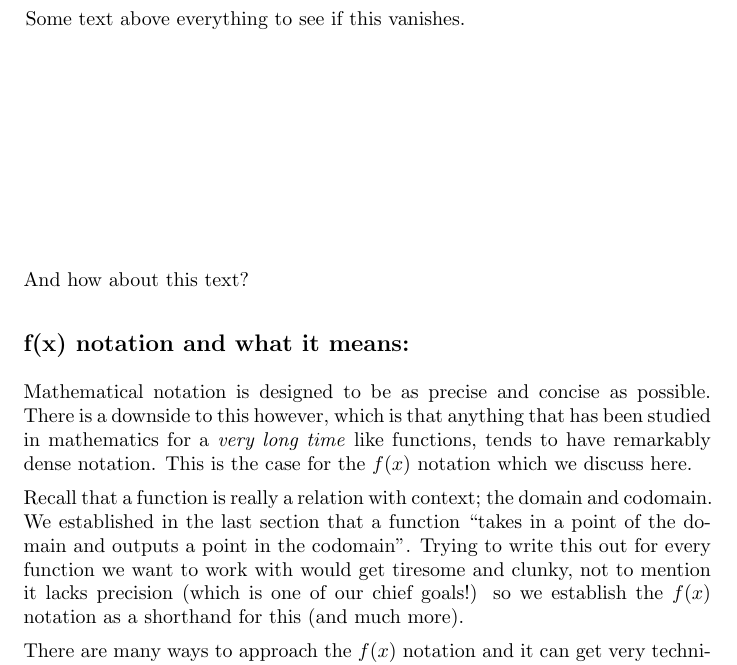
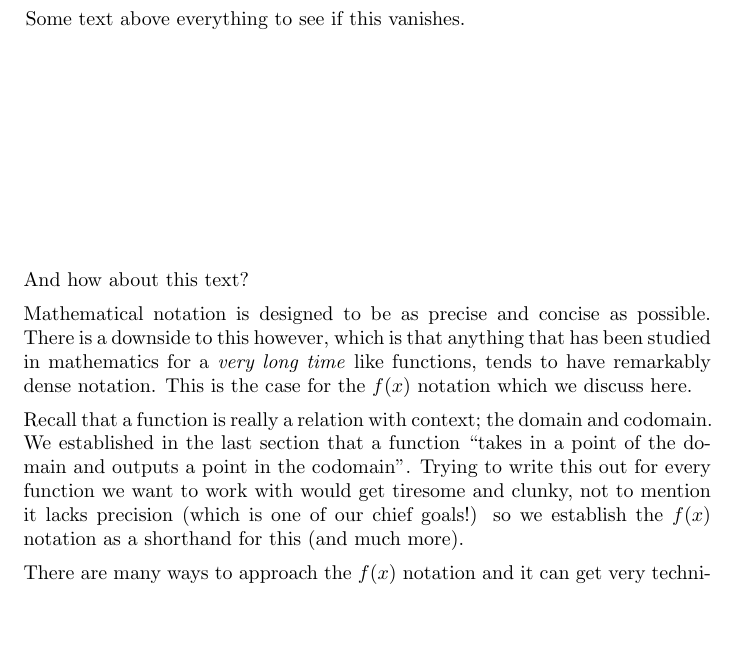
Before and after one commit to XronosUF/mac1140, a LaTeX document (functions/JasonsDevPage.tex): part of page 1 of 3, cut so that both start at the same text, the shorter picture padded with empty space. Compiled offline with pdfLaTeX.

```diff
--- a/functions/JasonsDevPage.tex
+++ b/functions/JasonsDevPage.tex
@@ -1,5 +1,5 @@
 \documentclass{ximera}
-\usepackage{mdframed}
+
 \title{$f(x)$ Notation}
 \begin{document}
 \begin{abstract}
@@ -12,32 +12,19 @@
 
 And how about this text?
 
-\mdfdefinestyle{problem-env}{% This is the (default) style for problem environments.
-%%%         Line information for borders.
-        linewidth=          1pt,%
-        roundcorner=        8pt,%   This rounds the corner a bit to improve aesthetic.
-%    outerlinewidth=     1pt,%  Suggest only using linewidth for universal borders.
-%    innerlinewidth=     1pt,%  Suggest only using linewidth for universal borders.
-%%%         Spacing Information
-        skipabove=          10pt,%                      Space above the background coloring and the previous text line.
-        skipbelow=          10pt,%                      Space below the background coloring and the next text line.
-        innertopmargin=     6pt,%                       Space between the first text line within a colored box and the top of the color box.
-        innerbottommargin=  6pt,%                       Space between the bottom text line within a colored box and the bottom of the color box.
-        leftmargin =        10pt,%                      Space between the colored box and the left margin of the page.
-        rightmargin =       10pt,%                      Space between the colored box and the right margin of the page.
-        innerleftmargin=    6pt,%                       Space between the colored box and the text within the color box on the left.
-        innerrightmargin=   6pt,%                       Space between the colored box and the text within the color box on the right.
-%%%         Coloring Information
-        linecolor=          blue,%        Set the border line coloring to a defined color, so users can change it as desired.
-        backgroundcolor=purple,%        Set the background coloring to a user definable color.
-%%%         Box Breaking Behavior
-        nobreak=everyline,%                             Allow the box to break if it needs to, but still gives a full frame after breaking.
-%                                                           Thus if a problem is broken mid-frame it will give both halves a full frame.
-        needspace=30pt,%                                If there isn't at least a 30pt space before the bottom of the
-%                                                           page when TeX tries to draw a problem environment, it will go to the next page.
-    }% End problem environment styling.
+\definecolor{problemBackgroundColor}{RGB}{255, 230, 179}% A light tan color
 
-\subsection*{\textbf{f(x) notation and what it means:}}
+\special{
+<head>
+  <title>HTML Backgorund Color</title>
+</head>
+<body style="background-color:grey;">
+  <h1>Products</h1>
+  <p>We have developed more than 10 products till now.</p>
+</body>
+}
+
+%\subsection*{\textbf{f(x) notation and what it means:}}
 
     Mathematical notation is designed to be as precise and concise as possible. There is a downside to this however, which is that anything that has been studied in mathematics for a \textit{very long time} like functions, tends to have remarkably dense notation. This is the case for the $f(x)$ notation which we discuss here.
 
```
